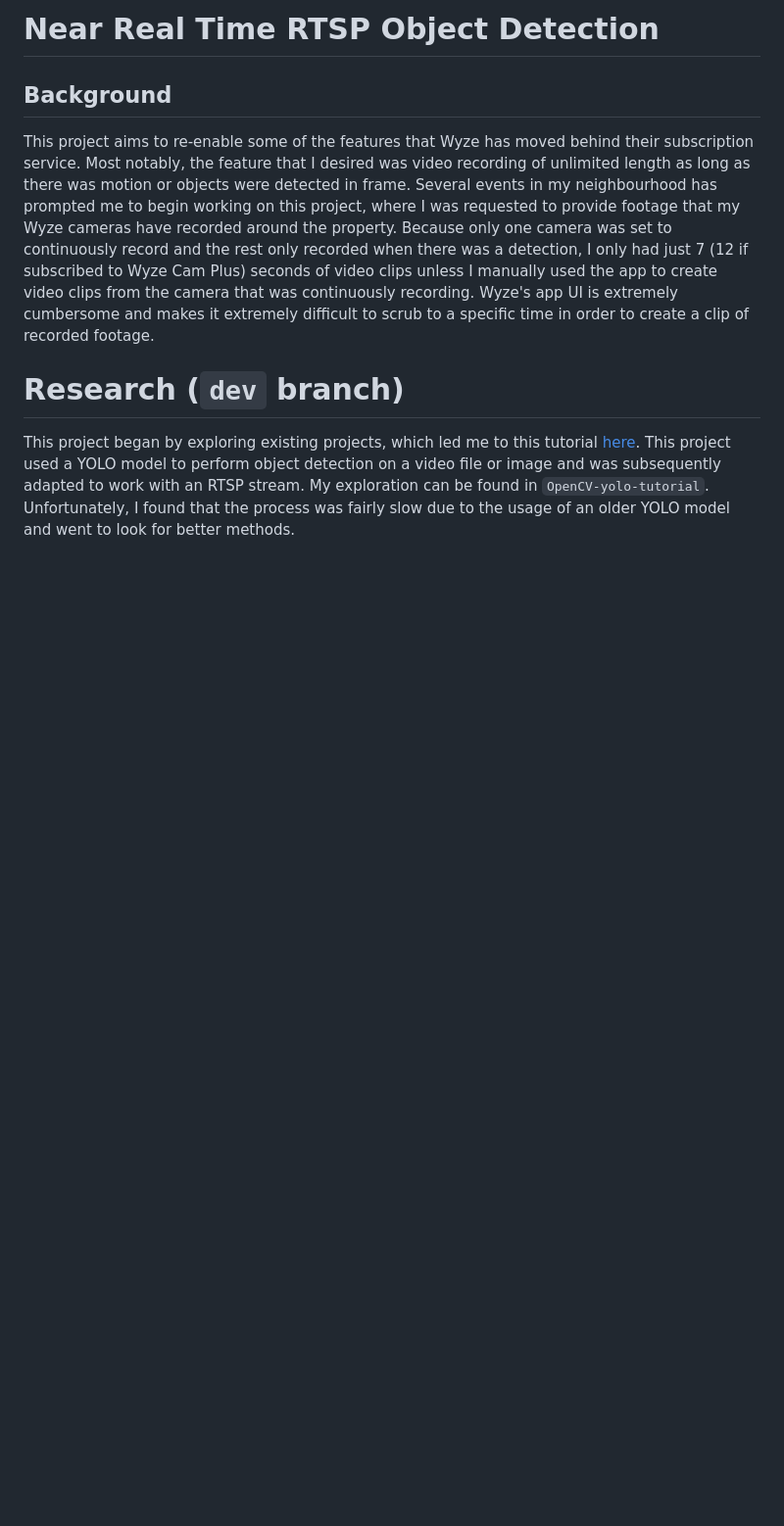
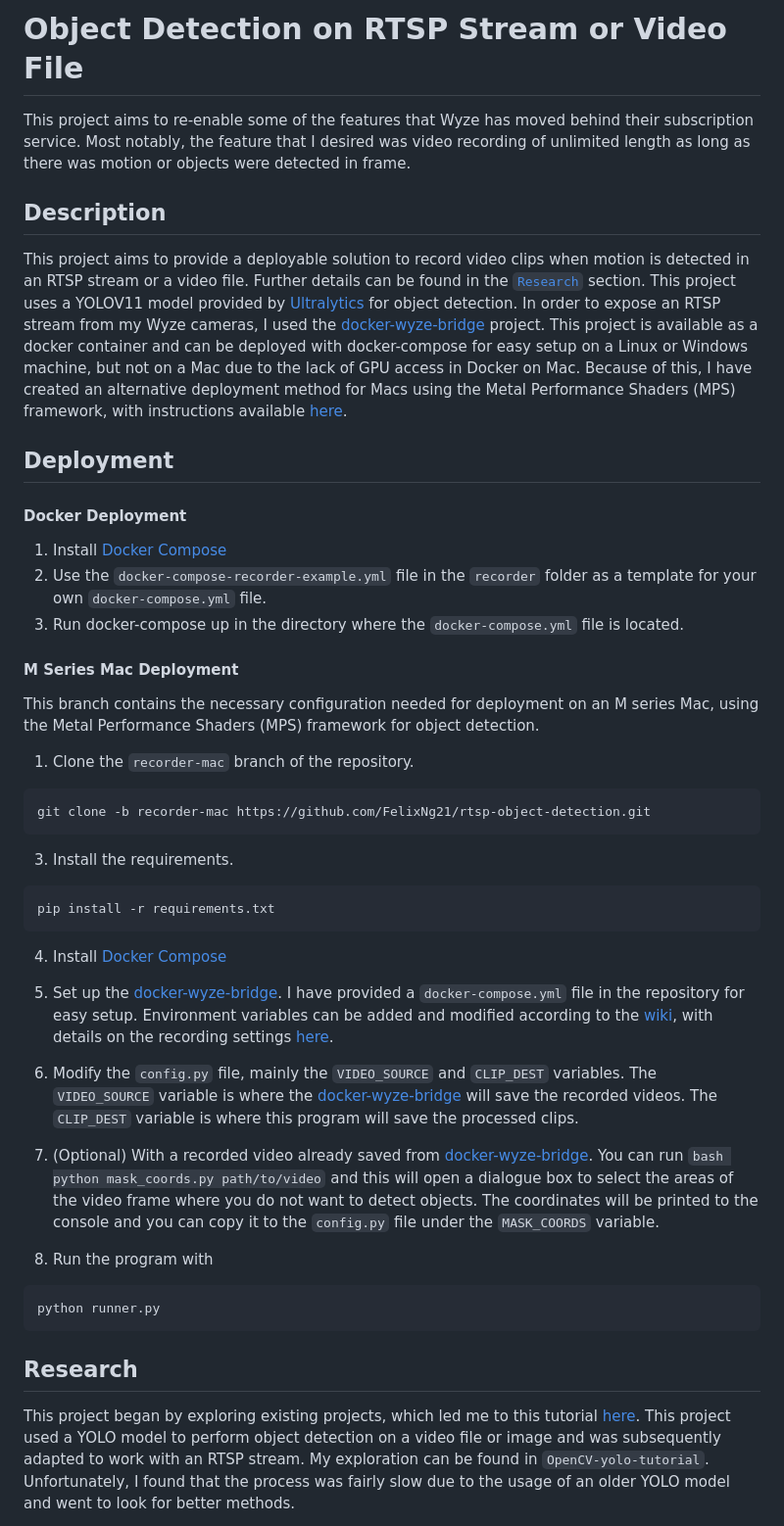
Before and after one commit to FelixNg21/rtsp-object-detection, a Markdown page: README.md, the part around the change printed below. Shown: that part at 98% size. Rendered like a GitHub page; blank space fills up the shorter version.

Commit message:
partial update of readme
todo: Research and sections below

planned feature: incorporate multimodal llms

````diff
--- a/README.md
+++ b/README.md
@@ -1,18 +1,69 @@
-# Near Real Time RTSP Object Detection
+# Object Detection on RTSP Stream or Video File
 
-## Background
 This project aims to re-enable some of the features that Wyze has moved behind their subscription service.
 Most notably, the feature that I desired was video recording of unlimited length as long as there was motion or objects
 were detected in frame.
-Several events in my neighbourhood has prompted me to begin working on this project, where I was requested to provide
-footage that my Wyze cameras have recorded around the property.
-Because only one camera was set to continuously record and the rest only recorded when there was a detection, I only had
-just 7 (12 if subscribed to Wyze Cam Plus) seconds of video clips unless I manually used the app to create video clips
-from the camera that was continuously recording.
-Wyze's app UI is extremely cumbersome and makes it extremely difficult to scrub to a specific time in order to create a
-clip of recorded footage.
 
-# Research (`dev` branch)
+## Description
+This project aims to provide a deployable solution to record video clips when motion is detected in an RTSP stream or a
+video file. Further details can be found in the [`Research`](#research) section.
+This project uses a YOLOV11 model provided by [Ultralytics](https://github.com/ultralytics/ultralytics) for object
+detection.
+In order to expose an RTSP stream from my Wyze cameras, I used the [docker-wyze-bridge](https://github.com/mrlt8/docker-wyze-bridge)
+project. This project is available as a docker container and can be deployed with docker-compose for easy setup on a
+Linux or Windows machine, but not on a Mac due to the lack of GPU access in Docker on Mac. Because of this, I have
+created an alternative deployment method for Macs using the Metal Performance Shaders (MPS) framework, with instructions
+available [here](#m-series-mac-deployment).
+
+
+## Deployment
+
+#### Docker Deployment
+1. Install [Docker Compose](https://docs.docker.com/compose/install/)
+2. Use the `docker-compose-recorder-example.yml` file in the `recorder` folder as a template for your own `docker-compose.yml` file.
+3. Run docker-compose up in the directory where the `docker-compose.yml` file is located.
+
+#### M Series Mac Deployment
+
+This branch contains the necessary configuration needed for deployment on an M series Mac, using the Metal Performance
+Shaders (MPS) framework for object detection.
+
+1. Clone the `recorder-mac` branch of the repository.
+```bash
+git clone -b recorder-mac https://github.com/FelixNg21/rtsp-object-detection.git
+```
+
+
+3. Install the requirements.
+```bash
+pip install -r requirements.txt
+```
+
+4. Install [Docker Compose](https://docs.docker.com/compose/install/)
+
+
+5. Set up the [docker-wyze-bridge](https://github.com/mrlt8/docker-wyze-bridge). I have provided a `docker-compose.yml` file in the repository for easy setup.
+Environment variables can be added and modified according to the [wiki](https://github.com/mrlt8/docker-wyze-bridge/wiki), with details on the
+recording settings [here](https://github.com/mrlt8/docker-wyze-bridge/wiki/Stream-Recording-and-Livestreaming).
+
+
+6. Modify the `config.py` file, mainly the `VIDEO_SOURCE` and `CLIP_DEST` variables. The `VIDEO_SOURCE` variable
+is where the [docker-wyze-bridge](https://github.com/mrlt8/docker-wyze-bridge) will save the recorded videos. The `CLIP_DEST` variable is where this program will save the processed clips.
+
+
+7. (Optional) With a recorded video already saved from [docker-wyze-bridge](https://github.com/mrlt8/docker-wyze-bridge).
+You can run ```bash python mask_coords.py path/to/video``` and this will open a dialogue box to select the areas of the
+video frame where you do not want to detect objects. The coordinates will be printed to the console and you can copy it
+to the `config.py` file under the `MASK_COORDS` variable.
+
+
+8. Run the program with
+```bash
+python runner.py
+```
+
+
+## Research
 This project began by exploring existing projects, which led me to this tutorial
 [here](https://opencv-tutorial.readthedocs.io/en/latest/yolo/yolo.html).
 This project used a YOLO model to perform object detection on a video file or image and was subsequently adapted to work
````
Also changed, not shown: other parts of README.md (+0 -67 lines).
